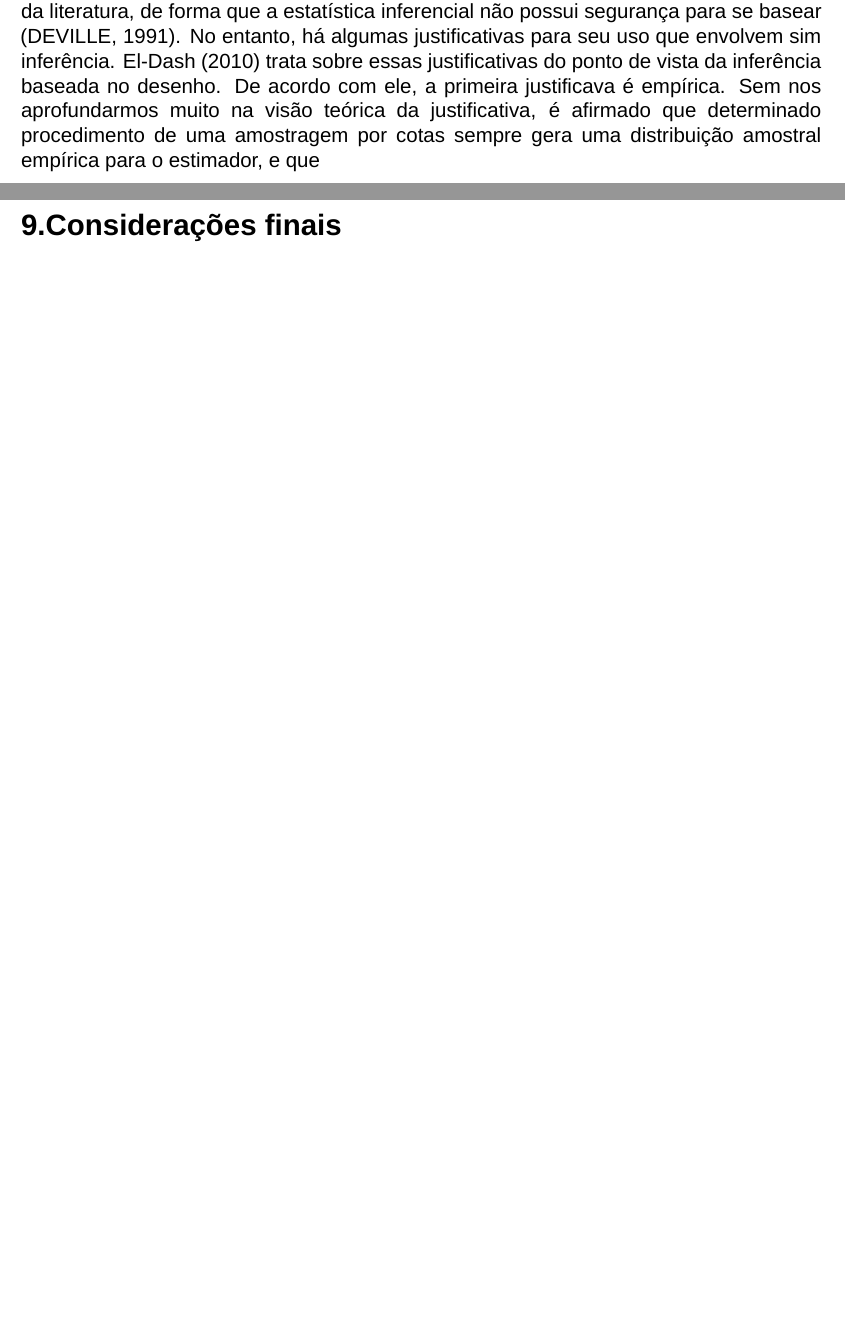
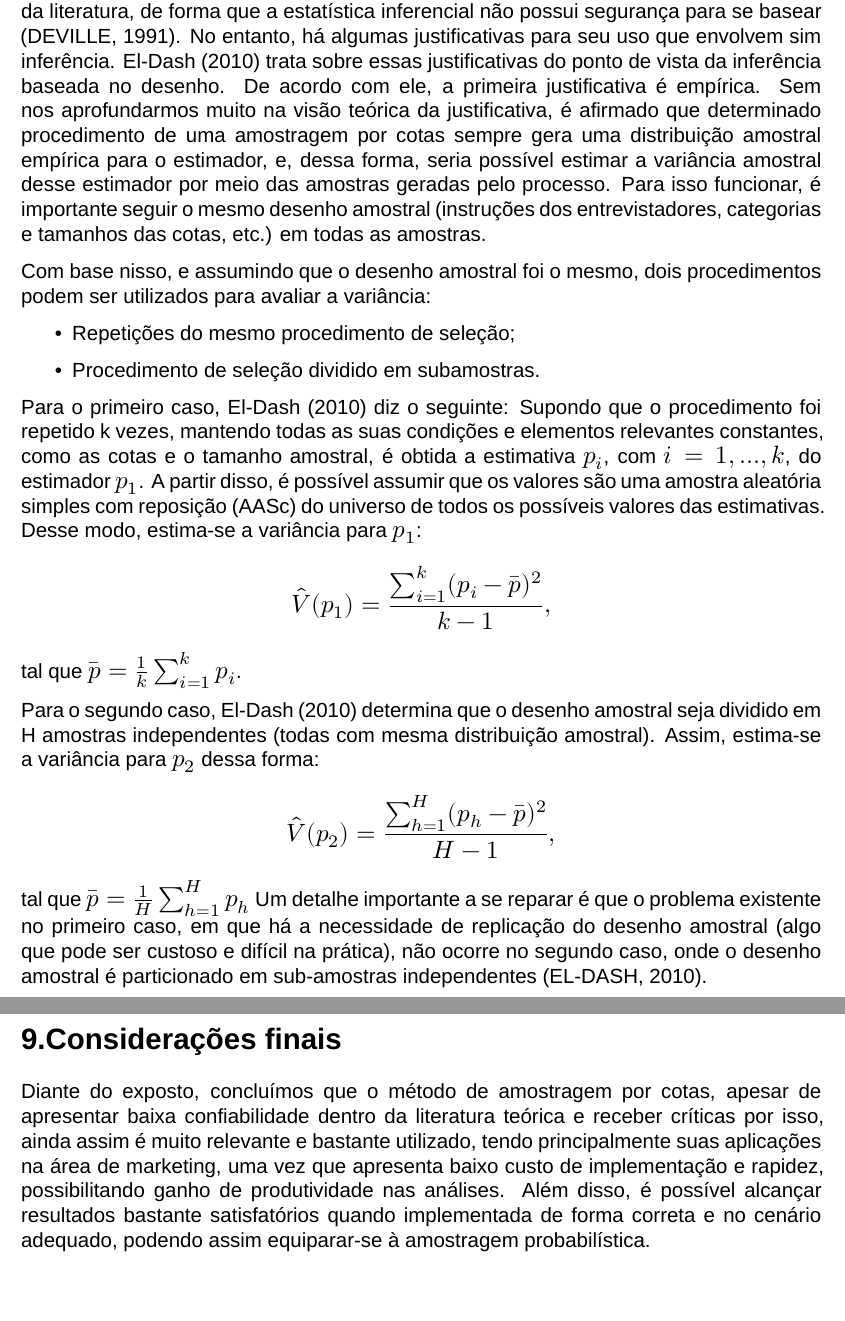
Before and after one commit to VCnavi/Amostragem-por-Cotas, an R Markdown document (Amostragem por Cotas.Rmd): two parts of pages 12 and 13 of 15, joined at a grey line, cut so that both start at the same text. Rendered offline with R 4.5, knitr and Pandoc, then LaTeX, with nearby package versions; a font, style sheet, LaTeX package, included part or bibliography that could not be used is replaced or left out.

Commit message:
Relatório finalizado

```diff
--- a/Amostragem por Cotas.Rmd
+++ b/Amostragem por Cotas.Rmd
@@ -264,16 +264,32 @@ Como citado anteriormente, a amostragem por cotas possui pouca confiabilidade de
-da literatura, de forma que a estatística inferencial não possui segurança para se basear (DEVILLE, 1991).
-No entanto, há algumas justificativas para seu uso que envolvem sim inferência.
-El-Dash (2010) trata sobre essas justificativas do ponto de vista da inferência baseada
-no desenho. De acordo com ele, a primeira justificava é empírica. Sem nos aprofundarmos
-muito na visão teórica da justificativa, é afirmado que determinado procedimento de
-uma amostragem por cotas sempre gera uma distribuição amostral empírica para o estimador,
-e que
+Como citado anteriormente, a amostragem por cotas possui pouca confiabilidade dentro da literatura, de forma que a estatística inferencial não possui segurança para se basear (DEVILLE, 1991). No entanto, há algumas justificativas para seu uso que envolvem sim inferência. El-Dash (2010) trata sobre essas justificativas do ponto de vista da inferência baseada no desenho. De acordo com ele, a primeira justificativa é empírica. Sem nos aprofundarmos muito na visão teórica da justificativa, é afirmado que determinado procedimento de uma amostragem por cotas sempre gera uma distribuição amostral empírica para o estimador, e, dessa forma, seria possível estimar a variância amostral desse estimador por meio das amostras geradas pelo processo. Para isso funcionar, é importante seguir o mesmo desenho amostral (instruções dos entrevistadores, categorias e tamanhos das cotas, etc.) em todas as amostras.
+
+Com base nisso, e assumindo que o desenho amostral foi o mesmo, dois procedimentos podem ser utilizados para avaliar a variância:
+
+-  Repetições do mesmo procedimento de seleção;
+
+-  Procedimento de seleção dividido em subamostras.
+
+Para o primeiro caso, El-Dash (2010) diz o seguinte: Supondo que o procedimento foi repetido k vezes,
+mantendo todas as suas condições e elementos relevantes constantes, como as cotas e o tamanho amostral,
+é obtida a estimativa $p_i$, com $i=1,...,k$, do estimador $p_1$. A partir disso, é possível assumir que os valores
+são uma amostra aleatória simples com reposição (AASc) do universo de todos os possíveis valores das estimativas.
+Desse modo, estima-se a variância para $p_1$:
+$$\hat V(p_1)=\dfrac{\sum_{i=1}^k(p_i-\bar p)^2}{k-1},$$
+tal que $\bar p=\frac{1}{k}\sum_{i=1}^kp_i$.
+
+Para o segundo caso, El-Dash (2010) determina que o desenho amostral seja dividido em H amostras independentes
+(todas com mesma distribuição amostral). Assim, estima-se a variância para $p_2$ dessa forma:
+$$\hat V(p_2)=\dfrac{\sum_{h=1}^H(p_h-\bar p)^2}{H-1},$$
+tal que $\bar p=\frac{1}{H}\sum_{h=1}^Hp_h$
+Um detalhe importante a se reparar é que o problema existente no primeiro caso, em que
+há a necessidade de replicação do desenho amostral (algo que pode ser custoso e difícil na prática),
+não ocorre no segundo caso, onde o desenho amostral é particionado em sub-amostras independentes (EL-DASH, 2010).
 
 \newpage
 
 # 9.Considerações finais
 
-
+Diante do exposto, concluímos que o método de amostragem por cotas, apesar de apresentar baixa confiabilidade dentro da literatura teórica e receber críticas por isso, ainda assim é muito relevante e bastante utilizado, tendo principalmente suas aplicações na área de marketing, uma vez que apresenta baixo custo de implementação e rapidez, possibilitando ganho de produtividade nas análises. Além disso, é possível alcançar resultados bastante satisfatórios quando implementada de forma correta e no cenário adequado, podendo assim equiparar-se à amostragem probabilística.
 
 \newpage
 
```
Also changed, not shown: Amostragem por Cotas.Rmd (4 more changed lines).
